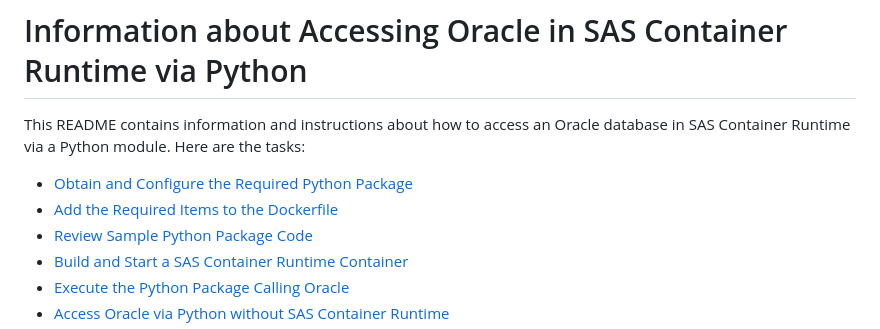
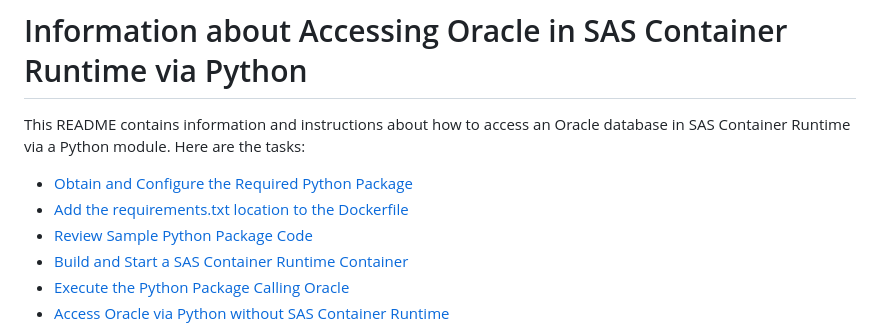
Before and after one commit to sassoftware/sas-container-runtime, a Markdown page: examples/scr-py2oracle/README.md, the part around the change. GitHub-like rendering.

```diff
--- a/examples/scr-py2oracle/README.md
+++ b/examples/scr-py2oracle/README.md
@@ -3,7 +3,7 @@
 This README contains information and instructions about how to access an Oracle database in SAS Container Runtime via a Python module. Here are the tasks:
 
 - [Obtain and Configure the Required Python Package](#obtain-and-configure-the-required-python-package)
-- [Add the Required Items to the Dockerfile](#add-the-requirements.txt-location-to-the-dockerfile)
+- [Add the requirements.txt location to the Dockerfile](#add-the-requirements.txt-location-to-the-dockerfile)
 - [Review Sample Python Package Code](#review-sample-python-package-code)
 - [Build and Start a SAS Container Runtime Container](#build-and-start-a-sas-container-runtime-container)
 - [Execute the Python Package Calling Oracle](#execute-the-python-package-calling-oracle)
```
